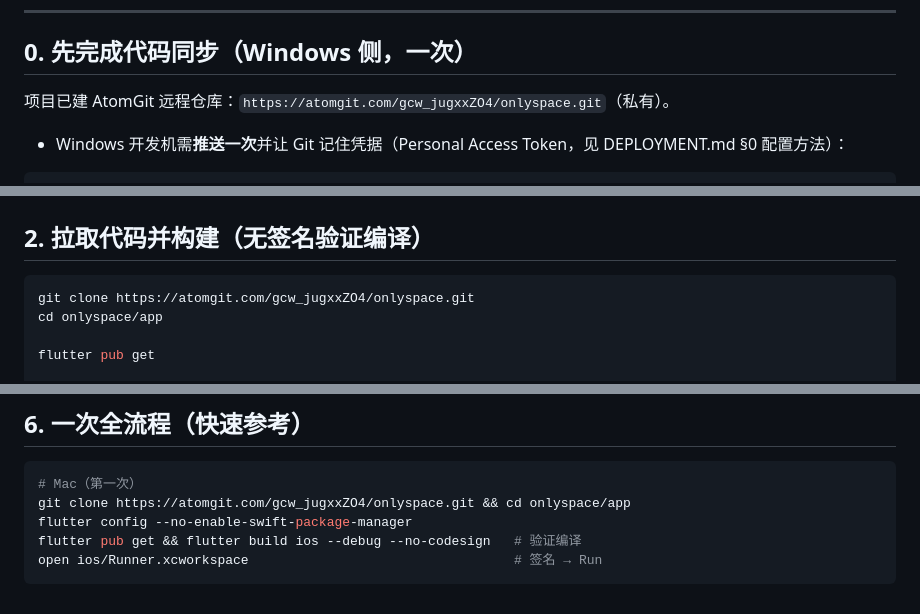
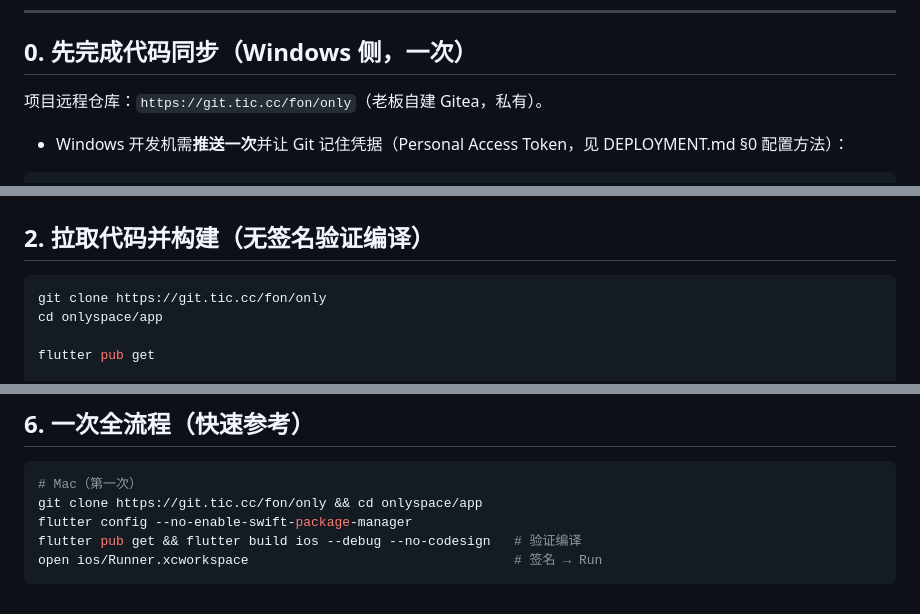
Before and after one commit to faronear/einz, a Markdown page: docs/IOS.md, 3 parts joined by grey strips. Drawn GitHub-style.

Commit message:
chore: 远程仓库切换为自建 Gitea（git.tic.cc/fon/only），同步文档
- git remote 已从 AtomGit 改为 https://git.tic.cc/fon/only 并推送 main 成功
- docs/IOS.md：clone 地址更新为 git.tic.cc/fon/only
- worklog：远程仓库记录同步

Co-Authored-By: AtomCode (deepseek-v4-flash) <noreply@atomgit.com>

````diff
--- a/docs/IOS.md
+++ b/docs/IOS.md
@@ -7,7 +7,7 @@
 
 ## 0. 先完成代码同步（Windows 侧，一次）
 
-项目已建 AtomGit 远程仓库：`https://atomgit.com/gcw_jugxxZO4/onlyspace.git`（私有）。
+项目远程仓库：`https://git.tic.cc/fon/only`（老板自建 Gitea，私有）。
 
 - Windows 开发机需**推送一次**并让 Git 记住凭据（Personal Access Token，见 DEPLOYMENT.md §0 配置方法）：
 
@@ -44,7 +44,7 @@ sudo gem install cocoapods
 ## 2. 拉取代码并构建（无签名验证编译）
 
 ```bash
-git clone https://atomgit.com/gcw_jugxxZO4/onlyspace.git
+git clone https://git.tic.cc/fon/only
 cd onlyspace/app
 
 flutter pub get
@@ -113,7 +113,7 @@ Xcode 内配置（Target `Runner` → Signing & Capabilities）：
 
 ```bash
 # Mac（第一次）
-git clone https://atomgit.com/gcw_jugxxZO4/onlyspace.git && cd onlyspace/app
+git clone https://git.tic.cc/fon/only && cd onlyspace/app
 flutter config --no-enable-swift-package-manager
 flutter pub get && flutter build ios --debug --no-codesign   # 验证编译
 open ios/Runner.xcworkspace                                  # 签名 → Run
````
Also changed, not shown: aimemo/worklog.md (+1 -1 lines).
